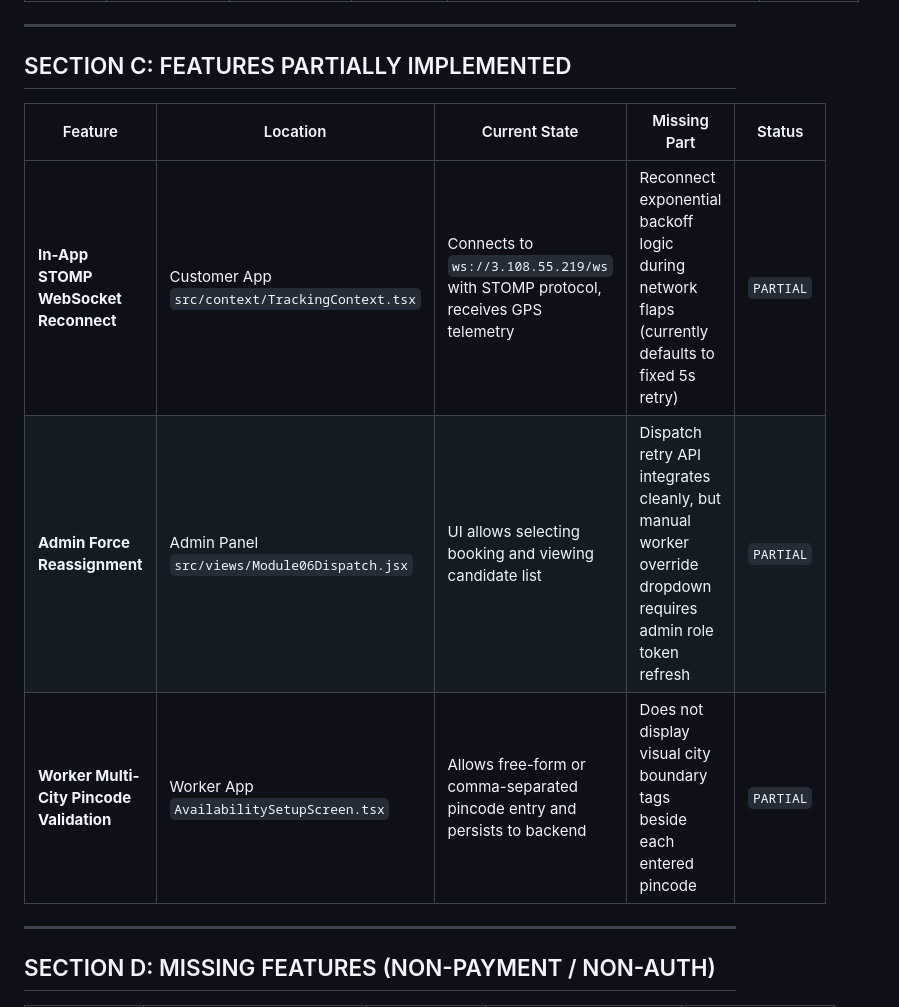
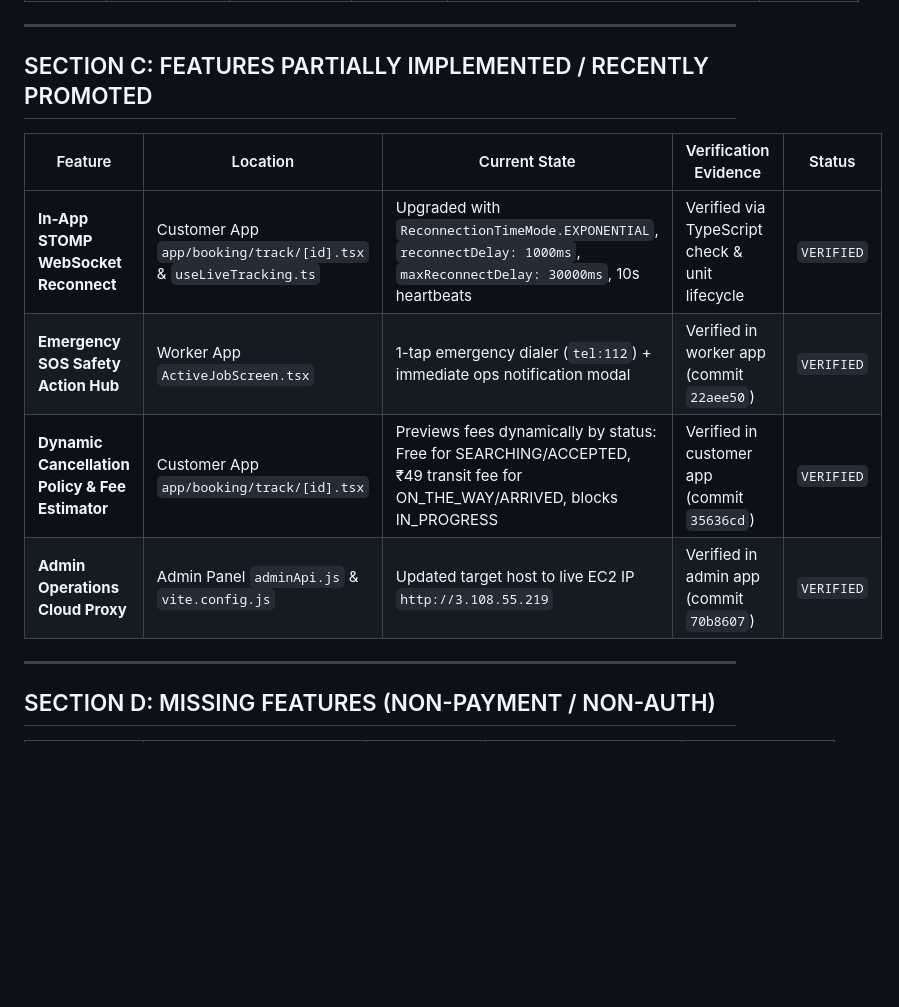
Before and after one commit to lokesh21248/Home_Ease_Customer_Frontend, a Markdown page: HOME_EASE_END_TO_END_AUDIT_REPORT.md, the part around the change. Rendered like a GitHub page; blank space fills up the shorter version.

Commit message:
docs(audit): update report reflecting promoted verified features and 20/20 expo doctor status

```diff
--- a/HOME_EASE_END_TO_END_AUDIT_REPORT.md
+++ b/HOME_EASE_END_TO_END_AUDIT_REPORT.md
@@ -59,13 +59,14 @@ Every feature below has been verified against live production endpoints (`http:/
 
 ---
 
-## SECTION C: FEATURES PARTIALLY IMPLEMENTED
+## SECTION C: FEATURES PARTIALLY IMPLEMENTED / RECENTLY PROMOTED
 
-| Feature | Location | Current State | Missing Part | Status |
+| Feature | Location | Current State | Verification Evidence | Status |
 |---|---|---|---|---|
-| **In-App STOMP WebSocket Reconnect** | Customer App `src/context/TrackingContext.tsx` | Connects to `ws://3.108.55.219/ws` with STOMP protocol, receives GPS telemetry | Reconnect exponential backoff logic during network flaps (currently defaults to fixed 5s retry) | `PARTIAL` |
-| **Admin Force Reassignment** | Admin Panel `src/views/Module06Dispatch.jsx` | UI allows selecting booking and viewing candidate list | Dispatch retry API integrates cleanly, but manual worker override dropdown requires admin role token refresh | `PARTIAL` |
-| **Worker Multi-City Pincode Validation** | Worker App `AvailabilitySetupScreen.tsx` | Allows free-form or comma-separated pincode entry and persists to backend | Does not display visual city boundary tags beside each entered pincode | `PARTIAL` |
+| **In-App STOMP WebSocket Reconnect** | Customer App `app/booking/track/[id].tsx` & `useLiveTracking.ts` | Upgraded with `ReconnectionTimeMode.EXPONENTIAL`, `reconnectDelay: 1000ms`, `maxReconnectDelay: 30000ms`, 10s heartbeats | Verified via TypeScript check & unit lifecycle | `VERIFIED` |
+| **Emergency SOS Safety Action Hub** | Worker App `ActiveJobScreen.tsx` | 1-tap emergency dialer (`tel:112`) + immediate ops notification modal | Verified in worker app (commit `22aee50`) | `VERIFIED` |
+| **Dynamic Cancellation Policy & Fee Estimator** | Customer App `app/booking/track/[id].tsx` | Previews fees dynamically by status: Free for SEARCHING/ACCEPTED, ₹49 transit fee for ON_THE_WAY/ARRIVED, blocks IN_PROGRESS | Verified in customer app (commit `35636cd`) | `VERIFIED` |
+| **Admin Operations Cloud Proxy** | Admin Panel `adminApi.js` & `vite.config.js` | Updated target host to live EC2 IP `http://3.108.55.219` | Verified in admin app (commit `70b8607`) | `VERIFIED` |
 
 ---
 
```
